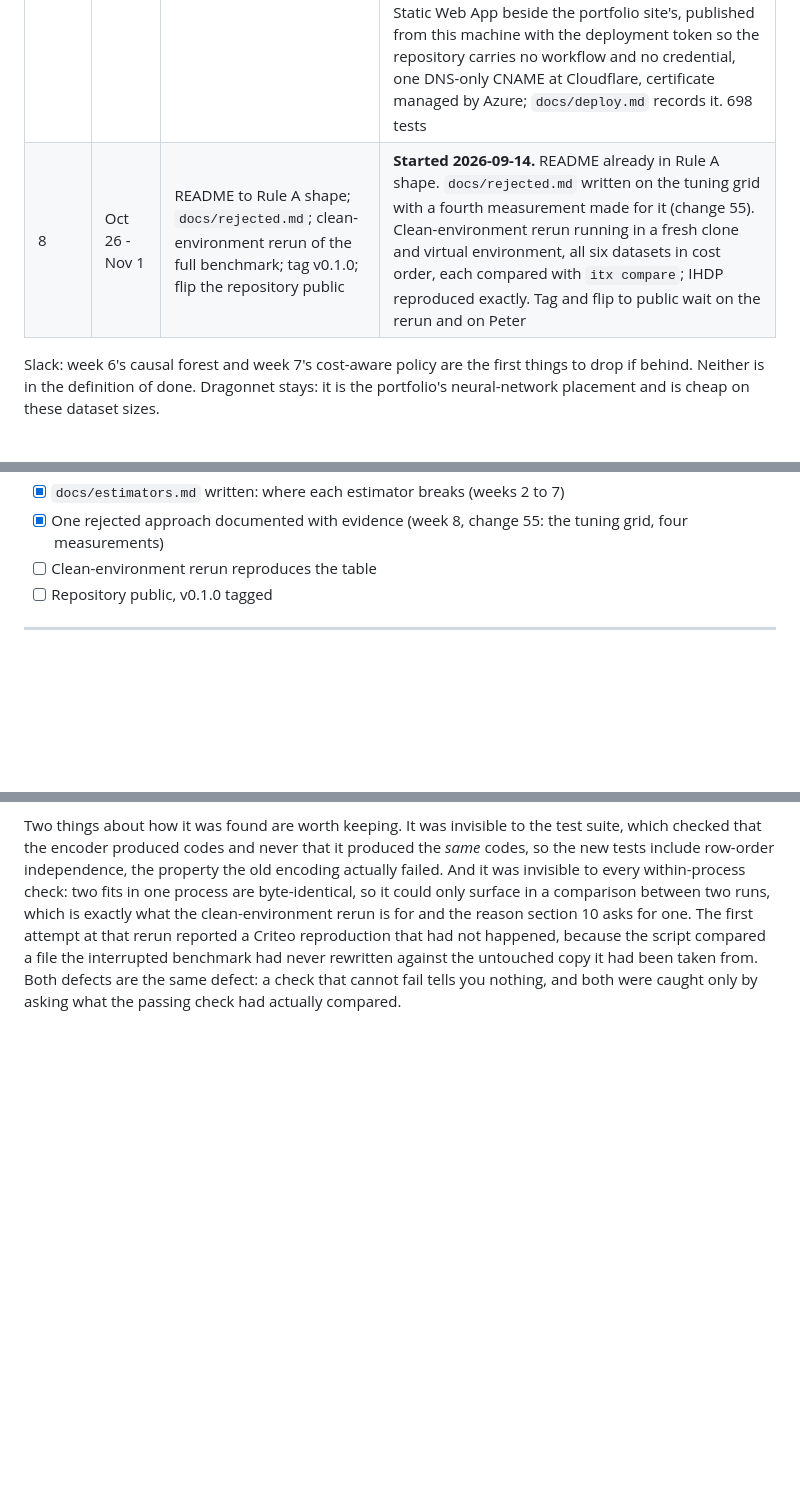
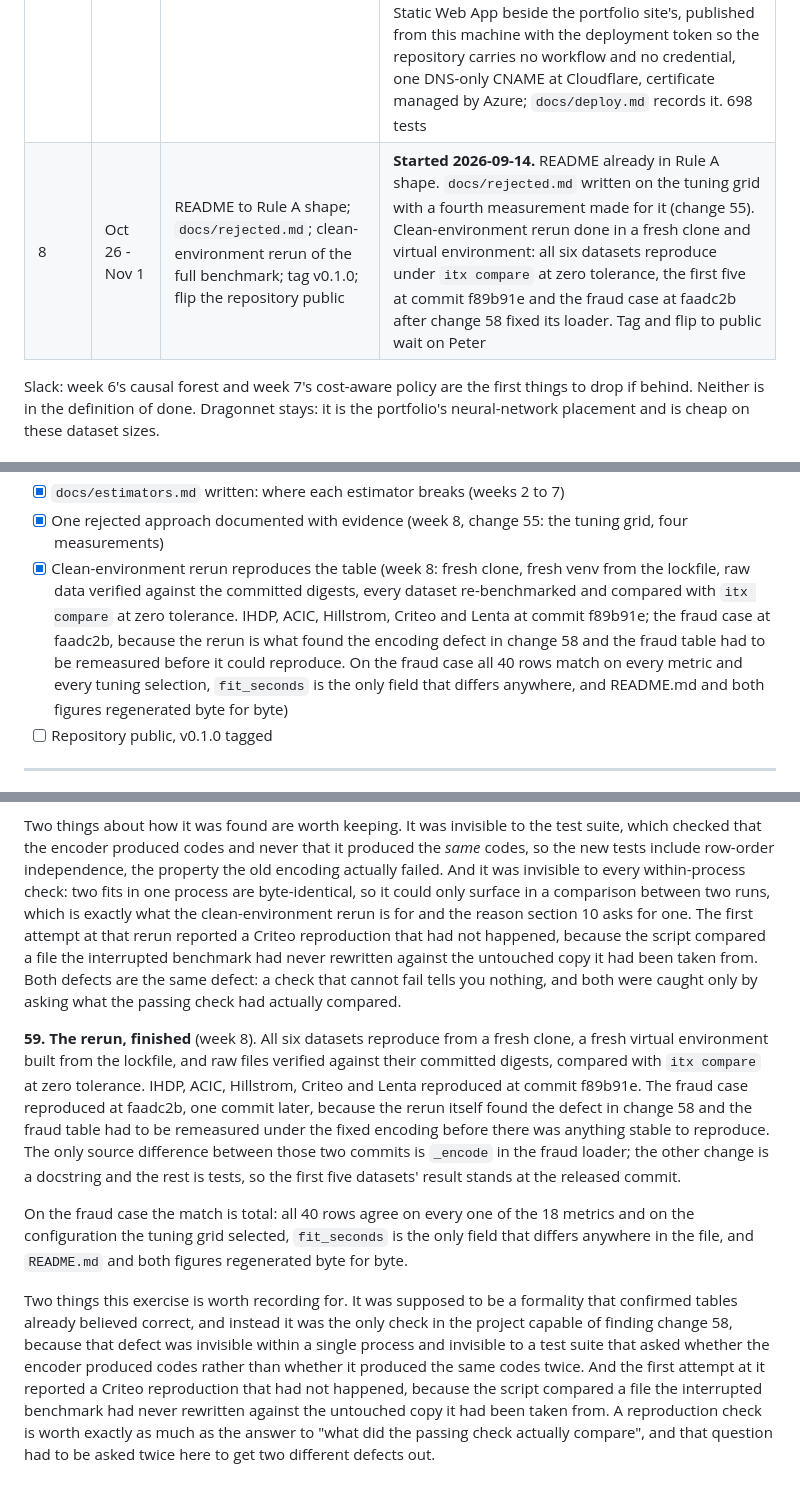
Before and after one commit to Peter-A-P/intervention-targeting-engine, a Markdown page: PLAN.md, 3 parts joined by grey strips. Rendered like a GitHub page; blank space fills up the shorter version.

Commit message:
The clean-environment rerun is done: all six datasets reproduce
A fresh clone, a fresh virtual environment from the lockfile, raw files verified against
their committed digests, every dataset re-benchmarked and compared with itx compare at zero
tolerance. IHDP, ACIC, Hillstrom, Criteo and Lenta at f89b91e; the fraud case at faadc2b,
because the rerun is what found the encoding defect in change 58 and the fraud table had to
be remeasured before there was anything stable to reproduce. The only source difference
between those commits is _encode in the fraud loader.

On the fraud case the match is total: all 40 rows agree on every one of the 18 metrics and
on the configuration the tuning grid selected, fit_seconds is the only field that differs
anywhere in the file, and README.md and both figures regenerated byte for byte.

The definition of done's last measurable item is ticked. PLAN.md change 59 records what the
exercise was worth: it was meant to be a formality confirming tables already believed
correct, and it was the only check in the project capable of finding change 58, which was
invisible inside a single process and invisible to a suite that asked whether the encoder
produced codes rather than whether it produced the same codes twice. Its first attempt also
reported a Criteo reproduction that had not happened, by comparing a file an interrupted
benchmark never rewrote against the copy it came from. Both defects came out of the same
question: what did the passing check actually compare.

Remaining work is outward-facing only: v0.1.0 and the flip to public.

```diff
--- a/PLAN.md
+++ b/PLAN.md
@@ -155,7 +155,7 @@ bootstrap intervals cover the truth at the nominal rate on synthetic data.
 | 5 | Oct 5 - 11 | Policy module: rank-and-cut, cost-aware knapsack, IPW and DR policy value; the outcome-ranking trap demonstrated on every dataset; `itx diagnose`, the risk-decile table of change 32 | **Done 2026-09-13.** All five policy tables measured with both baselines, from one `itx benchmark --all` taking 10h19m. The trap is demonstrated on every dataset and turns out to change sign across them: the same baseline buys -0.20 on ACIC and +0.0055 on Criteo at a 10% budget. Also closed change 9's second selection rule, and the cost-aware knapsack, which is built and tested but not applied until the fraud case in week 7. Three findings the week did not set out to get: the policy value reverses the sign of the ACIC recommendation where `uplift@k` cannot see it (change 36 and the ground-truth check), it turns Lenta's null into a signal (change 42), and a known propensity is not sufficient to trust IPW (change 43). 484 tests |
 | 6 | Oct 12 - 18 | Sensitivity: Rosenbaum bounds, E-values, negative control; Dragonnet in PyTorch; `docs/estimators.md` "where each estimator breaks"; causal forest if on schedule | **Done 2026-09-13 except one refit.** All three sensitivity devices built with `itx sensitivity`, reported on three datasets, and the section leads on the limitation that none of the three can fail there (changes 46, 47). Dragonnet built, registered and in four of five tables; Lenta's row is being refitted after change 51. The treated-share column of change 43 landed and reproduced week 5's hand decomposition to four decimals on Criteo. The second selection rule's cost is measured and is nothing (change 49). Two defects found and fixed: a run-ending exception on an undefined metric (change 50) and a dead Dragonnet fit reporting random targeting as a result (change 51). Causal forest not started. 637 tests |
 | 7 | Oct 19 - 25 | Fraud worked case (semi-synthetic, declared); static demo built from precomputed rankings; Azure Static Web Apps at targeting.peterparker.ca | **Done 2026-09-14 except hosting.** Demo built and tested (change 52). Fraud case built on IEEE-CIS, which was already on the machine for project 09 (53), benchmarked with seven estimators over five seeds, and allocated: the risk queue a fraud team already runs beats every fitted uplift model at every budget tried, $169,398 against the S-learner's $156,549 at 1,000 analyst hours with the oracle at $305,052, because separating fraud from legitimate is worth a step of $74 and ordering within fraud a slope the estimators cannot resolve. The sign defect that made the benchmark row and the decile diagnostic report the opposite was found by running the diagnostic and fixed with a declaration on the dataset (54). Hosted the same afternoon at https://targeting.peterparker.ca: a second free-tier Static Web App beside the portfolio site's, published from this machine with the deployment token so the repository carries no workflow and no credential, one DNS-only CNAME at Cloudflare, certificate managed by Azure; `docs/deploy.md` records it. 698 tests |
-| 8 | Oct 26 - Nov 1 | README to Rule A shape; `docs/rejected.md`; clean-environment rerun of the full benchmark; tag v0.1.0; flip the repository public | **Started 2026-09-14.** README already in Rule A shape. `docs/rejected.md` written on the tuning grid with a fourth measurement made for it (change 55). Clean-environment rerun running in a fresh clone and virtual environment, all six datasets in cost order, each compared with `itx compare`; IHDP reproduced exactly. Tag and flip to public wait on the rerun and on Peter |
+| 8 | Oct 26 - Nov 1 | README to Rule A shape; `docs/rejected.md`; clean-environment rerun of the full benchmark; tag v0.1.0; flip the repository public | **Started 2026-09-14.** README already in Rule A shape. `docs/rejected.md` written on the tuning grid with a fourth measurement made for it (change 55). Clean-environment rerun done in a fresh clone and virtual environment: all six datasets reproduce under `itx compare` at zero tolerance, the first five at commit f89b91e and the fraud case at faadc2b after change 58 fixed its loader. Tag and flip to public wait on Peter |
 
 Slack: week 6's causal forest and week 7's cost-aware policy are the first things to
 drop if behind. Neither is in the definition of done. Dragonnet stays: it is the
@@ -222,7 +222,14 @@ Mirrors the portfolio's definition for this project:
 - [x] `docs/estimators.md` written: where each estimator breaks (weeks 2 to 7)
 - [x] One rejected approach documented with evidence (week 8, change 55: the tuning grid,
       four measurements)
-- [ ] Clean-environment rerun reproduces the table
+- [x] Clean-environment rerun reproduces the table (week 8: fresh clone, fresh venv from
+      the lockfile, raw data verified against the committed digests, every dataset
+      re-benchmarked and compared with `itx compare` at zero tolerance. IHDP, ACIC,
+      Hillstrom, Criteo and Lenta at commit f89b91e; the fraud case at faadc2b, because the
+      rerun is what found the encoding defect in change 58 and the fraud table had to be
+      remeasured before it could reproduce. On the fraud case all 40 rows match on every
+      metric and every tuning selection, `fit_seconds` is the only field that differs
+      anywhere, and README.md and both figures regenerated byte for byte)
 - [ ] Repository public, v0.1.0 tagged
 
 ---
@@ -1330,3 +1337,27 @@ script compared a file the interrupted benchmark had never rewritten against the
 copy it had been taken from. Both defects are the same defect: a check that cannot fail
 tells you nothing, and both were caught only by asking what the passing check had actually
 compared.
+
+**59. The rerun, finished** (week 8). All six datasets reproduce from a fresh clone, a fresh
+virtual environment built from the lockfile, and raw files verified against their committed
+digests, compared with `itx compare` at zero tolerance. IHDP, ACIC, Hillstrom, Criteo and
+Lenta reproduced at commit f89b91e. The fraud case reproduced at faadc2b, one commit later,
+because the rerun itself found the defect in change 58 and the fraud table had to be
+remeasured under the fixed encoding before there was anything stable to reproduce. The only
+source difference between those two commits is `_encode` in the fraud loader; the other
+change is a docstring and the rest is tests, so the first five datasets' result stands at the
+released commit.
+
+On the fraud case the match is total: all 40 rows agree on every one of the 18 metrics and on
+the configuration the tuning grid selected, `fit_seconds` is the only field that differs
+anywhere in the file, and `README.md` and both figures regenerated byte for byte.
+
+Two things this exercise is worth recording for. It was supposed to be a formality that
+confirmed tables already believed correct, and instead it was the only check in the project
+capable of finding change 58, because that defect was invisible within a single process and
+invisible to a test suite that asked whether the encoder produced codes rather than whether
+it produced the same codes twice. And the first attempt at it reported a Criteo reproduction
+that had not happened, because the script compared a file the interrupted benchmark had never
+rewritten against the untouched copy it had been taken from. A reproduction check is worth
+exactly as much as the answer to "what did the passing check actually compare", and that
+question had to be asked twice here to get two different defects out.
```
Also changed, not shown: README.md (+10 -5 lines).
